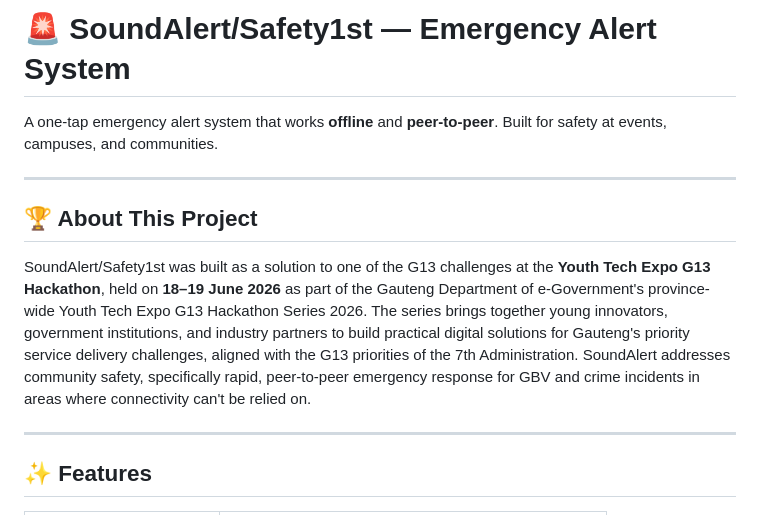
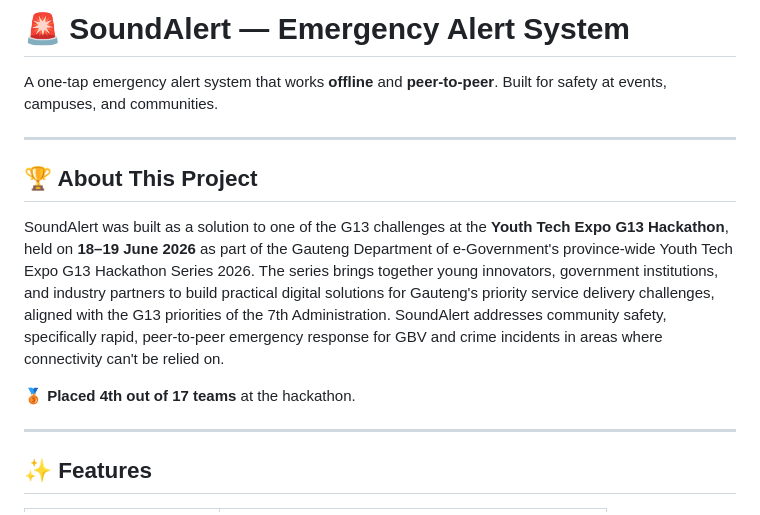
Before and after one commit to TheGeekedNerd/Safety1st, a Markdown page: README.md, the part around the change. Drawn GitHub-style.

Commit message:
Revise README for project name and hackathon details
Updated project name and added hackathon placement information.

```diff
--- a/README.md
+++ b/README.md
@@ -1,4 +1,4 @@
-# 🚨 SoundAlert/Safety1st — Emergency Alert System
+# 🚨 SoundAlert — Emergency Alert System
 
 A one-tap emergency alert system that works **offline** and **peer-to-peer**. Built for safety at events, campuses, and communities.
 
@@ -6,7 +6,9 @@ A one-tap emergency alert system that works **offline** and **peer-to-peer**. Bu
 
 ## 🏆 About This Project
 
-SoundAlert/Safety1st was built as a solution to one of the G13 challenges at the **Youth Tech Expo G13 Hackathon**, held on **18–19 June 2026** as part of the Gauteng Department of e-Government's province-wide Youth Tech Expo G13 Hackathon Series 2026. The series brings together young innovators, government institutions, and industry partners to build practical digital solutions for Gauteng's priority service delivery challenges, aligned with the G13 priorities of the 7th Administration. SoundAlert addresses community safety, specifically rapid, peer-to-peer emergency response for GBV and crime incidents in areas where connectivity can't be relied on.
+SoundAlert was built as a solution to one of the G13 challenges at the **Youth Tech Expo G13 Hackathon**, held on **18–19 June 2026** as part of the Gauteng Department of e-Government's province-wide Youth Tech Expo G13 Hackathon Series 2026. The series brings together young innovators, government institutions, and industry partners to build practical digital solutions for Gauteng's priority service delivery challenges, aligned with the G13 priorities of the 7th Administration. SoundAlert addresses community safety, specifically rapid, peer-to-peer emergency response for GBV and crime incidents in areas where connectivity can't be relied on.
+
+🥉 **Placed 4th out of 17 teams** at the hackathon.
 
 ---
 
```
